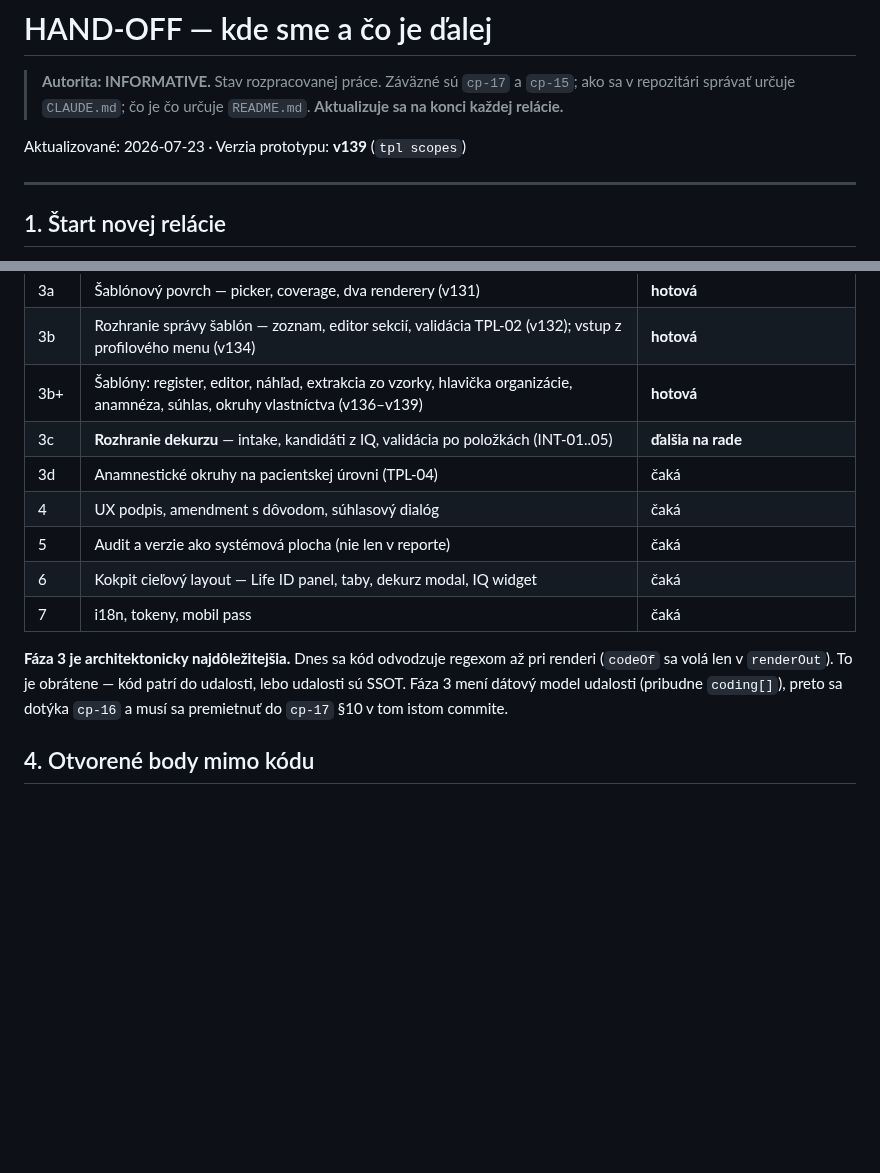
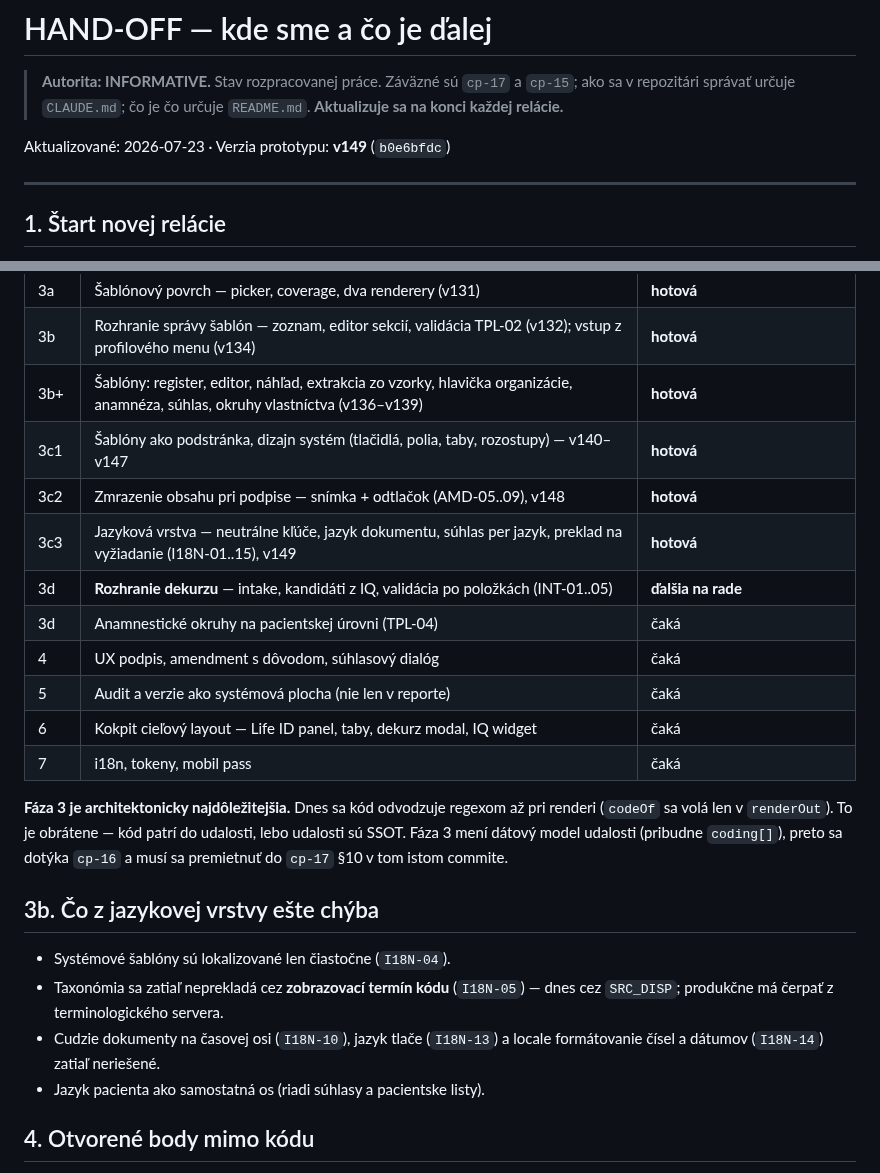
Before and after one commit to patrikkmec-ivx/prototype, a Markdown page: docs/HANDOFF.md, 2 parts joined by grey strips. Drawn GitHub-style; blank space fills up the shorter version.

Commit message:
HANDOFF: v149, fazy 3c1-3c3 hotove (dizajn systém, zmrazenie pri podpise, jazykova vrstva), doplneny zoznam co z jazykovej vrstvy chyba a nove compliance body

```diff
--- a/docs/HANDOFF.md
+++ b/docs/HANDOFF.md
@@ -4,7 +4,7 @@
 > ako sa v repozitári správať určuje `CLAUDE.md`; čo je čo určuje `README.md`.
 > **Aktualizuje sa na konci každej relácie.**
 
-Aktualizované: 2026-07-23 · Verzia prototypu: **v139** (`tpl scopes`)
+Aktualizované: 2026-07-23 · Verzia prototypu: **v149** (`b0e6bfdc`)
 
 ---
 
@@ -49,7 +49,10 @@ hotové a čo je placeholder — nie tento súbor.
 | 3a | Šablónový povrch — picker, coverage, dva renderery (v131) | **hotová** |
 | 3b | Rozhranie správy šablón — zoznam, editor sekcií, validácia TPL-02 (v132); vstup z profilového menu (v134) | **hotová** |
 | 3b+ | Šablóny: register, editor, náhľad, extrakcia zo vzorky, hlavička organizácie, anamnéza, súhlas, okruhy vlastníctva (v136–v139) | **hotová** |
-| 3c | **Rozhranie dekurzu** — intake, kandidáti z IQ, validácia po položkách (INT-01..05) | **ďalšia na rade** |
+| 3c1 | Šablóny ako podstránka, dizajn systém (tlačidlá, polia, taby, rozostupy) — v140–v147 | **hotová** |
+| 3c2 | Zmrazenie obsahu pri podpise — snímka + odtlačok (AMD-05..09), v148 | **hotová** |
+| 3c3 | Jazyková vrstva — neutrálne kľúče, jazyk dokumentu, súhlas per jazyk, preklad na vyžiadanie (I18N-01..15), v149 | **hotová** |
+| 3d | **Rozhranie dekurzu** — intake, kandidáti z IQ, validácia po položkách (INT-01..05) | **ďalšia na rade** |
 | 3d | Anamnestické okruhy na pacientskej úrovni (TPL-04) | čaká |
 | 4 | UX podpis, amendment s dôvodom, súhlasový dialóg | čaká |
 | 5 | Audit a verzie ako systémová plocha (nie len v reporte) | čaká |
@@ -60,6 +63,15 @@ hotové a čo je placeholder — nie tento súbor.
 renderi (`codeOf` sa volá len v `renderOut`). To je obrátene — kód patrí do udalosti,
 lebo udalosti sú SSOT. Fáza 3 mení dátový model udalosti (pribudne `coding[]`), preto
 sa dotýka `cp-16` a musí sa premietnuť do `cp-17` §10 v tom istom commite.
+
+## 3b. Čo z jazykovej vrstvy ešte chýba
+
+- Systémové šablóny sú lokalizované len čiastočne (`I18N-04`).
+- Taxonómia sa zatiaľ neprekladá cez **zobrazovací termín kódu** (`I18N-05`) — dnes
+  cez `SRC_DISP`; produkčne má čerpať z terminologického servera.
+- Cudzie dokumenty na časovej osi (`I18N-10`), jazyk tlače (`I18N-13`) a locale
+  formátovanie čísel a dátumov (`I18N-14`) zatiaľ neriešené.
+- Jazyk pacienta ako samostatná os (riadi súhlasy a pacientske listy).
 
 ## 4. Otvorené body mimo kódu
 
```
